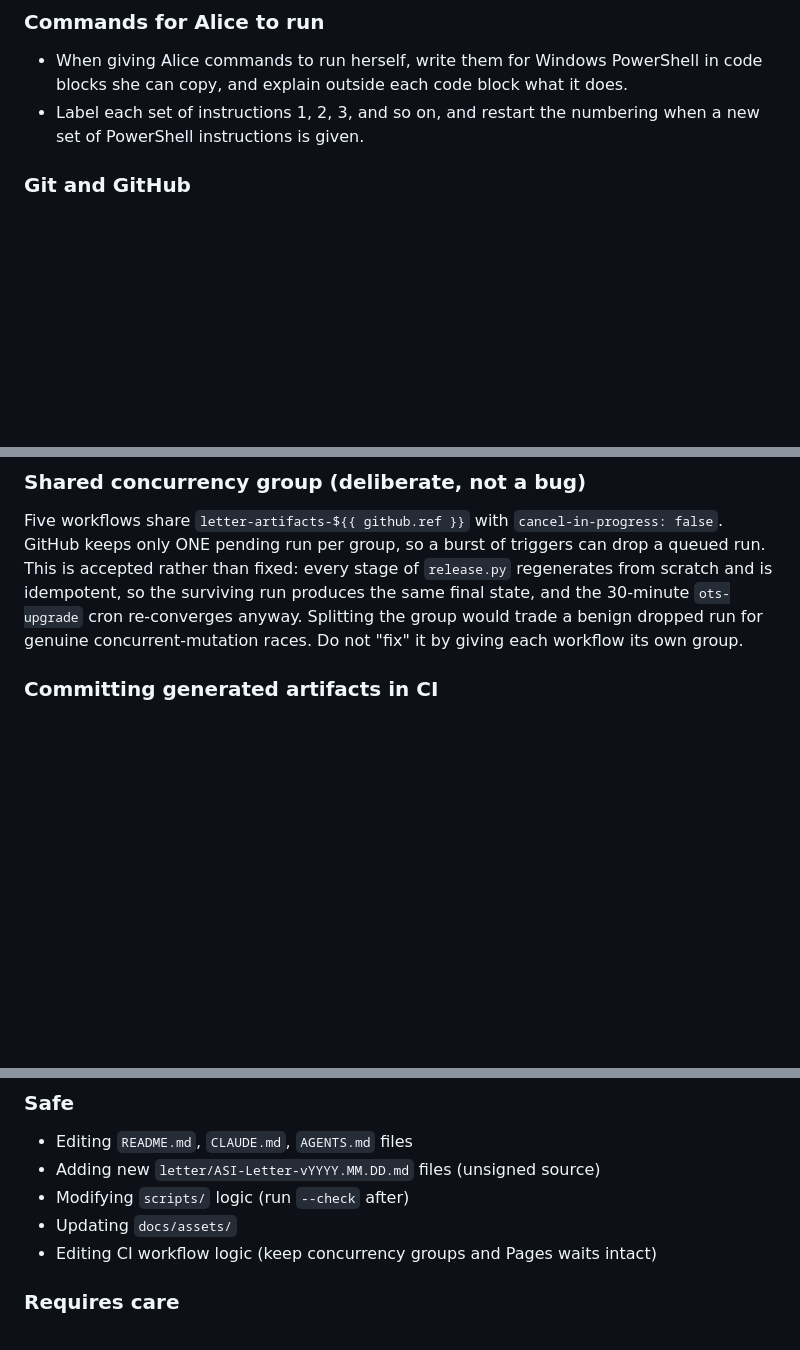
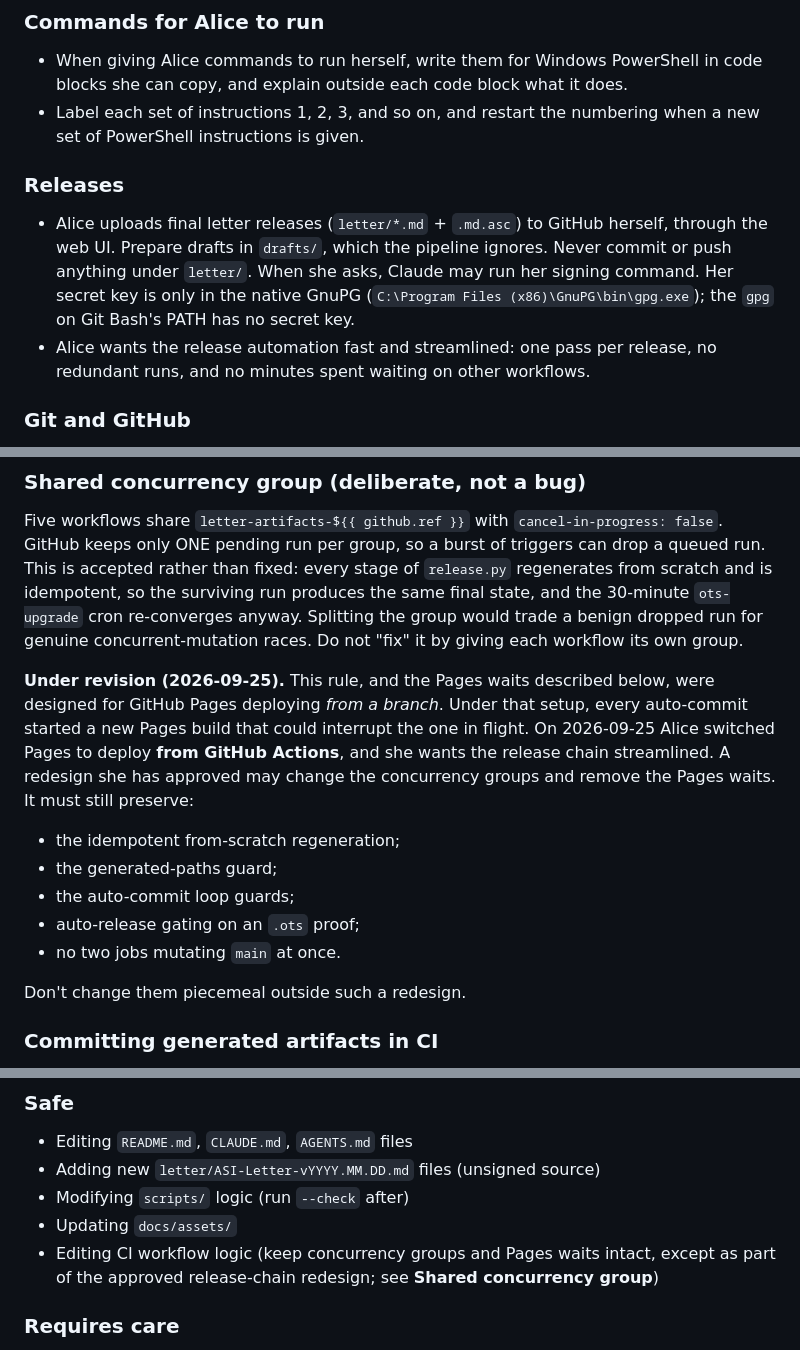
Before and after one commit to Alice-Sabrina-Ivy/asi-letter, a Markdown page: CLAUDE.md, 3 parts joined by grey strips. GitHub-like rendering; blank space fills up the shorter version.

Commit message:
docs: record Alice's release preferences and the Pages switch in CLAUDE.md
- Alice uploads final releases herself; Claude drafts in drafts/, never
  commits under letter/, and may run her signing command when asked (native
  GnuPG holds her key; Git Bash's gpg does not).
- She wants the release automation streamlined.
- GitHub Pages now deploys from GitHub Actions (switched 2026-09-25). The
  shared-concurrency and Pages-wait rules were designed for branch deploys and
  are marked as open to an approved redesign, with the invariants it must keep.

Co-Authored-By: Claude Opus 5.5 (1M context) <noreply@anthropic.com>

```diff
--- a/CLAUDE.md
+++ b/CLAUDE.md
@@ -32,6 +32,10 @@ These rules come from Alice's Claude project instructions and apply to every ses
 ### Commands for Alice to run
 - When giving Alice commands to run herself, write them for Windows PowerShell in code blocks she can copy, and explain outside each code block what it does.
 - Label each set of instructions 1, 2, 3, and so on, and restart the numbering when a new set of PowerShell instructions is given.
+
+### Releases
+- Alice uploads final letter releases (`letter/*.md` + `.md.asc`) to GitHub herself, through the web UI. Prepare drafts in `drafts/`, which the pipeline ignores. Never commit or push anything under `letter/`. When she asks, Claude may run her signing command. Her secret key is only in the native GnuPG (`C:\Program Files (x86)\GnuPG\bin\gpg.exe`); the `gpg` on Git Bash's PATH has no secret key.
+- Alice wants the release automation fast and streamlined: one pass per release, no redundant runs, and no minutes spent waiting on other workflows.
 
 ### Git and GitHub
 - All GitHub pushes go to the `main` branch unless specified otherwise.
@@ -201,6 +205,20 @@ cron re-converges anyway. Splitting the group would trade a benign dropped run
 for genuine concurrent-mutation races. Do not "fix" it by giving each workflow
 its own group.
 
+**Under revision (2026-09-25).** This rule, and the Pages waits described below,
+were designed for GitHub Pages deploying *from a branch*. Under that setup,
+every auto-commit started a new Pages build that could interrupt the one in
+flight. On 2026-09-25 Alice switched Pages to deploy **from GitHub Actions**, and
+she wants the release chain streamlined. A redesign she has approved may change
+the concurrency groups and remove the Pages waits. It must still preserve:
+- the idempotent from-scratch regeneration;
+- the generated-paths guard;
+- the auto-commit loop guards;
+- auto-release gating on an `.ots` proof;
+- no two jobs mutating `main` at once.
+
+Don't change them piecemeal outside such a redesign.
+
 ### Committing generated artifacts in CI
 
 Any workflow that runs `scripts/release.py` and commits the result **must** take
@@ -288,7 +308,7 @@ Automated commits include tags in their messages to prevent re-triggering loops:
 - Adding new `letter/ASI-Letter-vYYYY.MM.DD.md` files (unsigned source)
 - Modifying `scripts/` logic (run `--check` after)
 - Updating `docs/assets/`
-- Editing CI workflow logic (keep concurrency groups and Pages waits intact)
+- Editing CI workflow logic (keep concurrency groups and Pages waits intact, except as part of the approved release-chain redesign; see **Shared concurrency group**)
 
 ### Requires care
 - `docs/index.html` layout — avoid breaking automation markers (`<!-- release-version -->`, `data-release-version`, render markers, `structured-data` markers)
```
Also changed, not shown: other parts of CLAUDE.md (+3 -1 lines).
